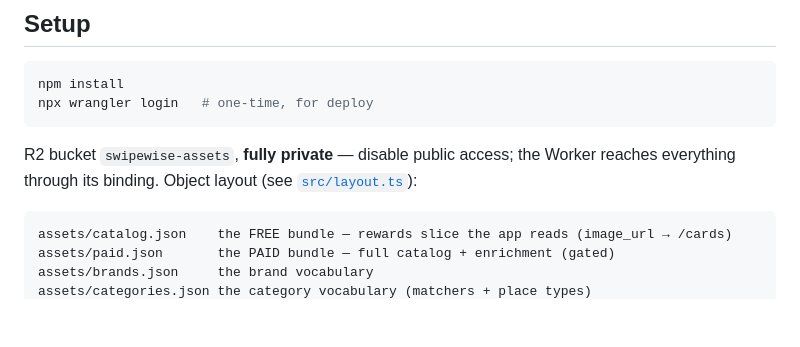
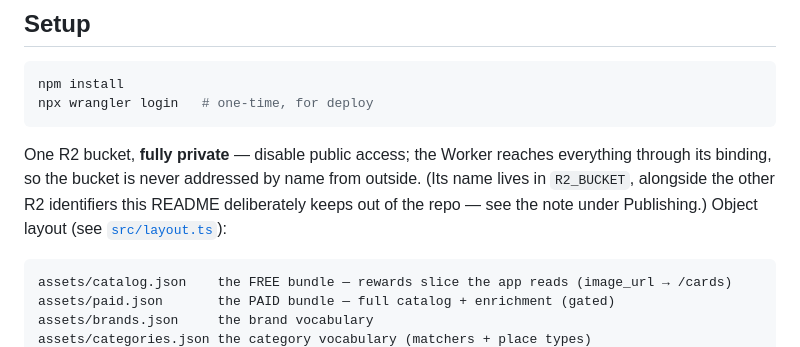
Before and after one commit to jacobceles/swipewise, a Markdown page: swipewise-api/README.md, the part around the change. Rendered like a GitHub page; blank space fills up the shorter version.

Commit message:
docs(api): stop naming the R2 bucket the same README promises to withhold
The README states that R2 identifiers never appear in the repo so a public CI
log cannot leak which R2 instance is in use — then names the bucket 100 lines
earlier. Not dangerous on its own: a private bucket is not addressable by name,
and reaching it needs the account id plus an access key and secret, none of
which are published. Verified separately that no public r2.dev domain is in
play — every image_url in the live catalog points at the Worker.

But a stated policy that is not followed is worse than no policy, because the
next person trusts it. The bucket is now referred to by its variable.

Co-Authored-By: Claude Opus 5 <noreply@anthropic.com>

````diff
--- a/swipewise-api/README.md
+++ b/swipewise-api/README.md
@@ -40,8 +40,10 @@ npm install
 npx wrangler login   # one-time, for deploy
 ```
 
-R2 bucket `swipewise-assets`, **fully private** — disable public access; the
-Worker reaches everything through its binding. Object layout (see
+One R2 bucket, **fully private** — disable public access; the Worker reaches
+everything through its binding, so the bucket is never addressed by name from
+outside. (Its name lives in `R2_BUCKET`, alongside the other R2 identifiers this
+README deliberately keeps out of the repo — see the note under Publishing.) Object layout (see
 [`src/layout.ts`](src/layout.ts)):
 
 ```
````
